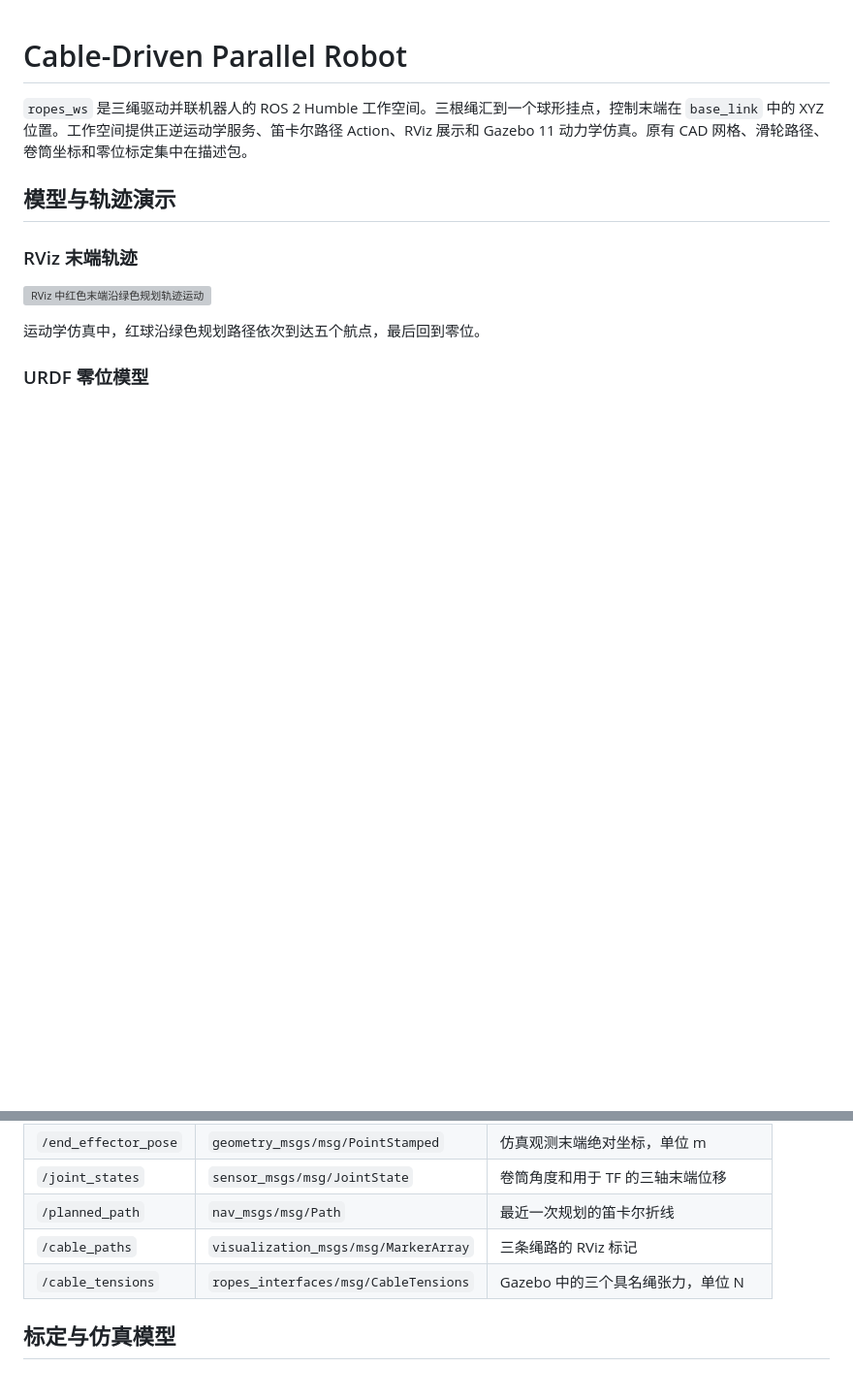
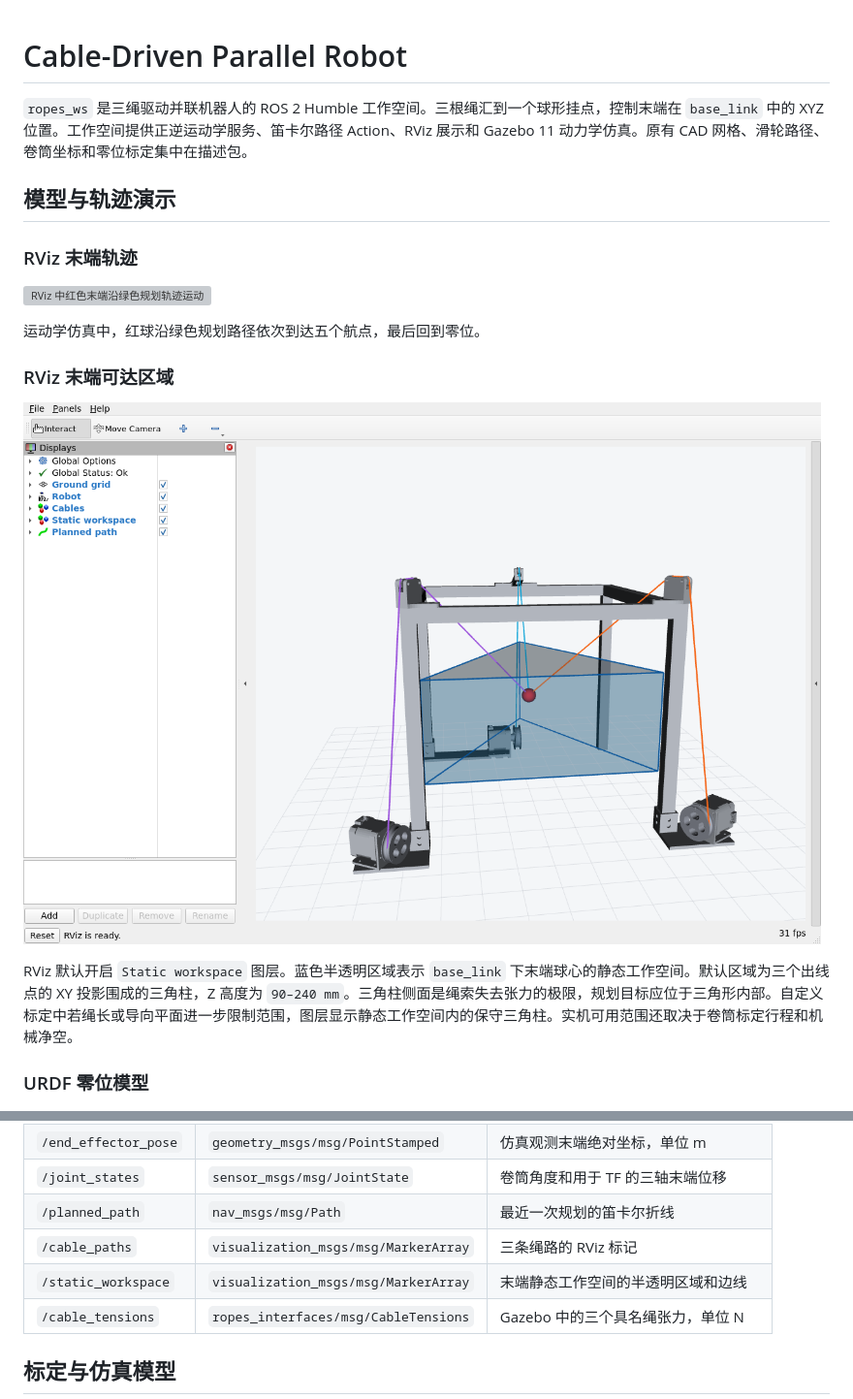
Before and after one commit to Woh43/cable-driven-parallel-robot, a Markdown page: README.md, 2 parts joined by grey strips. Shown at 97% size. Rendered like a GitHub page; pictures changed too: docs/media/rviz-workspace.png (added); blank space fills up the shorter version; grey boxes are pictures that could not be loaded.

Commit message:
Visualize the static workspace in RViz

```diff
--- a/README.md
+++ b/README.md
@@ -9,6 +9,12 @@
 ![RViz 中红色末端沿绿色规划轨迹运动](docs/media/rviz-trajectory.gif)
 
 运动学仿真中，红球沿绿色规划路径依次到达五个航点，最后回到零位。
+
+### RViz 末端可达区域
+
+![RViz 中的蓝色半透明静态工作空间、三根绳索和红色末端](docs/media/rviz-workspace.png)
+
+RViz 默认开启 `Static workspace` 图层。蓝色半透明区域表示 `base_link` 下末端球心的静态工作空间。默认区域为三个出线点的 XY 投影围成的三角柱，Z 高度为 `90–240 mm`。三角柱侧面是绳索失去张力的极限，规划目标应位于三角形内部。自定义标定中若绳长或导向平面进一步限制范围，图层显示静态工作空间内的保守三角柱。实机可用范围还取决于卷筒标定行程和机械净空。
 
 ### URDF 零位模型
 
@@ -125,6 +131,7 @@ ros2 topic pub --once /end_effector_target geometry_msgs/msg/PointStamped \
 | `/joint_states` | `sensor_msgs/msg/JointState` | 卷筒角度和用于 TF 的三轴末端位移 |
 | `/planned_path` | `nav_msgs/msg/Path` | 最近一次规划的笛卡尔折线 |
 | `/cable_paths` | `visualization_msgs/msg/MarkerArray` | 三条绳路的 RViz 标记 |
+| `/static_workspace` | `visualization_msgs/msg/MarkerArray` | 末端静态工作空间的半透明区域和边线 |
 | `/cable_tensions` | `ropes_interfaces/msg/CableTensions` | Gazebo 中的三个具名绳张力，单位 N |
 
 ## 标定与仿真模型
```
Also changed, not shown: 4 other files.
